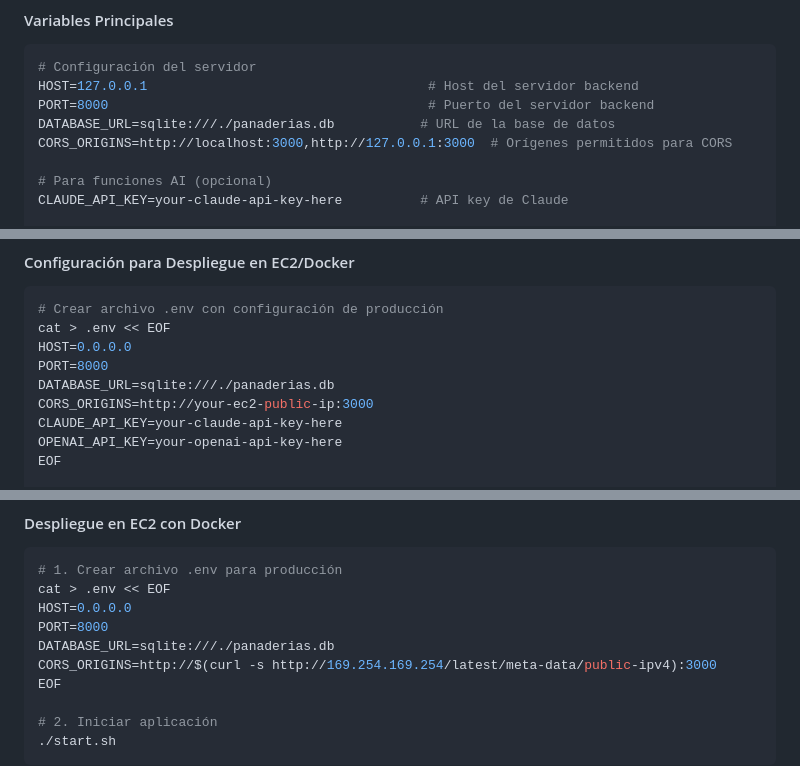
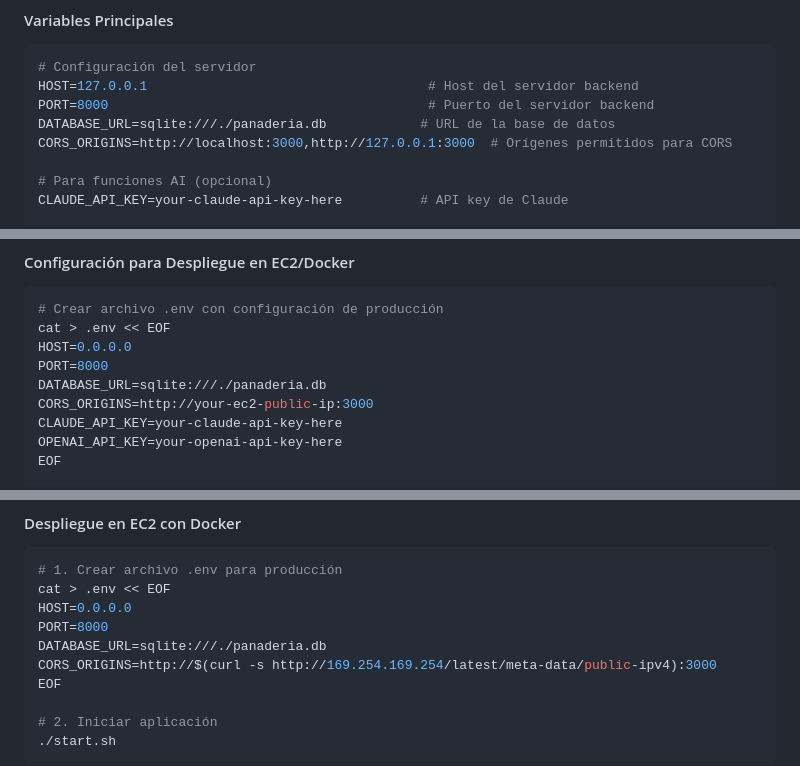
Before and after one commit to alvaro-oliveros/Panaderia, a Markdown page: README.md, 3 parts joined by grey strips. Drawn GitHub-style.

Commit message:
Fix database filename consistency in README
- Updated README to use consistent 'panaderia.db' filename (not 'panaderias.db')
- Ensures documentation matches actual implementation throughout

🤖 Generated with [Claude Code](https://claude.ai/code)

Co-Authored-By: Claude <noreply@anthropic.com>

```diff
--- a/README.md
+++ b/README.md
@@ -18,7 +18,7 @@ El sistema soporta configuración via variables de entorno para diferentes despl
 # Configuración del servidor
 HOST=127.0.0.1                                    # Host del servidor backend
 PORT=8000                                         # Puerto del servidor backend
-DATABASE_URL=sqlite:///./panaderias.db           # URL de la base de datos
+DATABASE_URL=sqlite:///./panaderia.db            # URL de la base de datos
 CORS_ORIGINS=http://localhost:3000,http://127.0.0.1:3000  # Orígenes permitidos para CORS
 
 # Para funciones AI (opcional)
@@ -40,7 +40,7 @@ OPENAI_API_KEY=your-openai-api-key-here          # API key de OpenAI para Whispe
 cat > .env << EOF
 HOST=0.0.0.0
 PORT=8000
-DATABASE_URL=sqlite:///./panaderias.db
+DATABASE_URL=sqlite:///./panaderia.db
 CORS_ORIGINS=http://your-ec2-public-ip:3000
 CLAUDE_API_KEY=your-claude-api-key-here
 OPENAI_API_KEY=your-openai-api-key-here
@@ -443,7 +443,7 @@ El proyecto incluye un `.gitignore` comprehensivo que excluye:
 cat > .env << EOF
 HOST=0.0.0.0
 PORT=8000
-DATABASE_URL=sqlite:///./panaderias.db
+DATABASE_URL=sqlite:///./panaderia.db
 CORS_ORIGINS=http://$(curl -s http://169.254.169.254/latest/meta-data/public-ipv4):3000
 EOF
 
```
